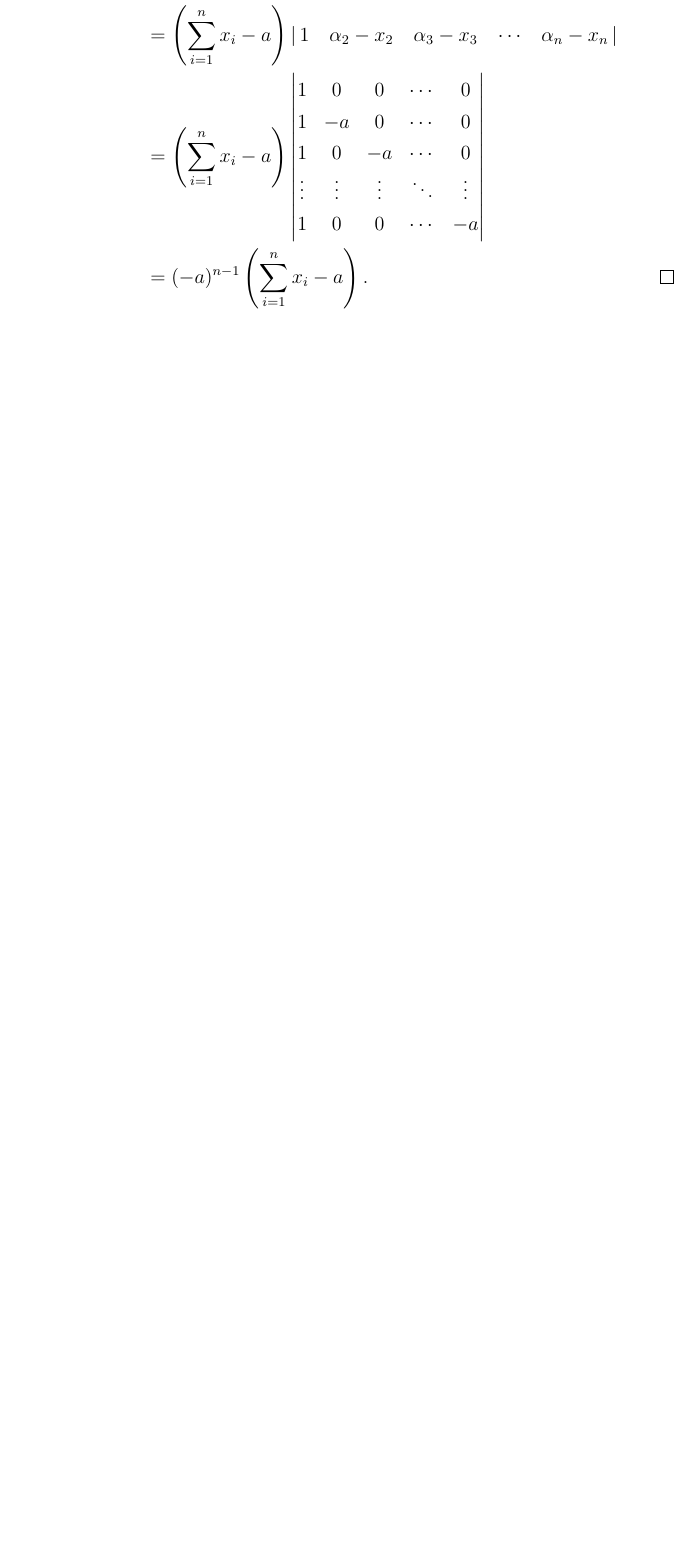
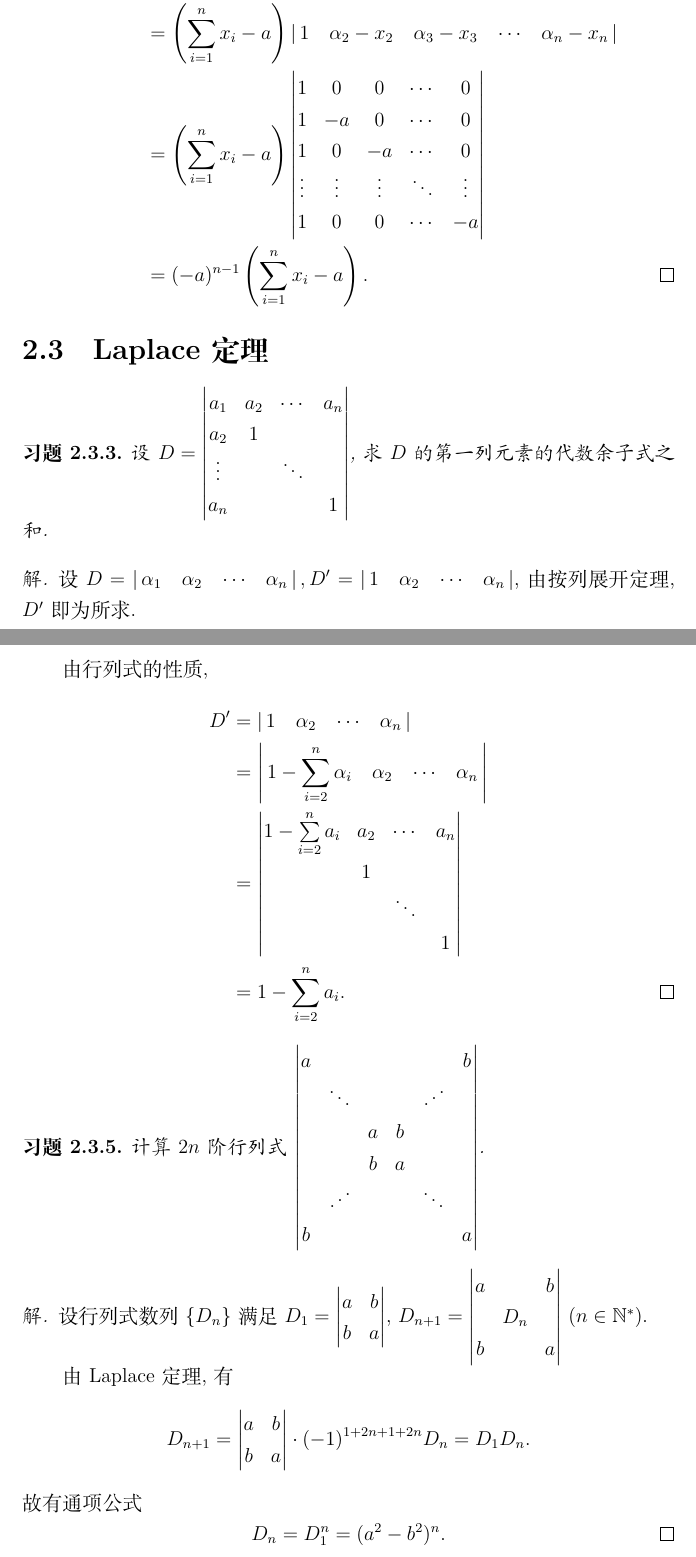
Before and after one commit to Ared135/AdvancedAlgebraHomework, a LaTeX document (main.tex, which reads Chapters/Chap2/sec3.tex): part of page 18 of 18 before the commit and two parts of pages 18 and 19 of 21 after it, the two joined at a grey line, cut at the place of the change, the shorter picture padded with empty space. Compiled offline with XeLaTeX.

Commit message:
Chap2-Sec3

```diff
--- /dev/null
+++ b/Chapters/Chap2/sec3.tex
@@ -0,0 +1,75 @@
+% !TEX root = ../../main.tex
+
+\renewcommand{\thesection}{2.3}
+
+\section{Laplace 定理}\label{sec:2.3}
+
+\begin{ex}{3}\label{ex:2.3.3}
+    设 \(D=
+    \begin{vmatrix}
+        a_1 & a_2 & \cdots & a_n\\
+        a_2 & 1 & &\\
+        \vdots & & \ddots &\\
+        a_n & & & 1
+    \end{vmatrix}
+    \), 求 \(D\) 的第一列元素的代数余子式之和.
+\end{ex}
+
+\begin{solution}
+    设 \(D=\vsmallmatrix{\alpha_1 & \alpha_2 & \cdots & \alpha_n},D'=\vsmallmatrix{1 & \alpha_2 & \cdots & \alpha_n}\),
+    由按列展开定理, \(D'\) 即为所求.
+
+    由行列式的性质,
+    \begin{align*}
+        D'&=\vsmallmatrix{1 & \alpha_2 & \cdots & \alpha_n}\\
+        &=\vsmallmatrix{1-\sum_{i=2}^{n}\alpha_i & \alpha_2 & \cdots & \alpha_n}\\
+        &=
+        \begin{vmatrix}
+            1-\sum\limits_{i=2}^{n}a_i & a_2 & \cdots & a_n\\
+            & 1 & &\\
+            & & \ddots &\\
+            & & & 1
+        \end{vmatrix}\\
+        &=1-\sum_{i=2}^{n}a_i.\qedhere
+    \end{align*}
+\end{solution}
+
+\begin{ex}{5}\label{ex:2.3.5}
+    计算 \(2n\) 阶行列式 \(
+    \begin{vmatrix}
+        a & & & & & b\\
+        & \ddots & & & \iddots &\\
+        & & a & b & &\\
+        & & b & a & &\\
+        & \iddots & & & \ddots &\\
+        b & & & & & a
+    \end{vmatrix}
+    \).
+\end{ex}
+
+\begin{solution}
+    设行列式数列 \(\{D_n\}\) 满足 \(D_1=
+    \begin{vmatrix}
+        a & b\\
+        b & a
+    \end{vmatrix}
+    \), \(D_{n+1}=
+    \begin{vmatrix}
+        a & & b\\
+        & D_n &\\
+        b & & a
+    \end{vmatrix}
+    \) (\(n\in\N^*\)).
+
+    由 Laplace 定理, 有
+    \[
+    D_{n+1}=
+    \begin{vmatrix}
+        a & b\\
+        b & a
+    \end{vmatrix}
+    \cdot(-1)^{1+2n+1+2n}D_n=D_1D_n.
+    \]
+    故有通项公式
+    \[
+    D_n=D_1^n=(a^2-b^2)^n.\qedhere
```
Also changed, not shown: main.tex (+1 -0 lines), Chapters/Chap2/sec3.tex (104 more changed lines).
